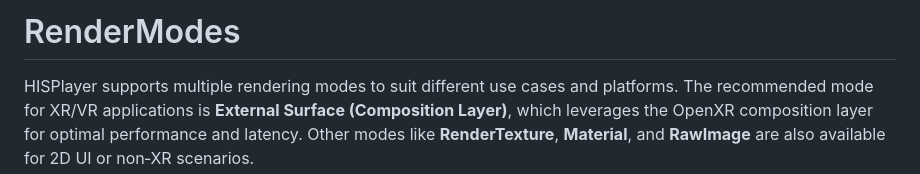
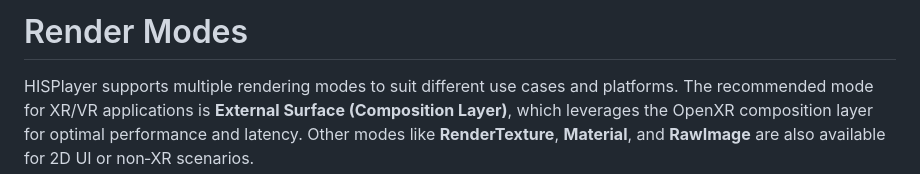
Before and after one commit to HISPlayer/UnityAndroidXR-SDK, a Markdown page: rendermodes.md, the part around the change. GitHub-like rendering.

Commit message:
Revise title and enhance render modes description
Updated the title and clarified rendering modes for HISPlayer.

```diff
--- a/rendermodes.md
+++ b/rendermodes.md
@@ -1,4 +1,4 @@
-# RenderModes
+# Render Modes
 
 HISPlayer supports multiple rendering modes to suit different use cases and platforms. The recommended mode for XR/VR applications is **External Surface (Composition Layer)**, which leverages the OpenXR composition layer for optimal performance and latency. Other modes like **RenderTexture**, **Material**, and **RawImage** are also available for 2D UI or non‑XR scenarios.
 
```
